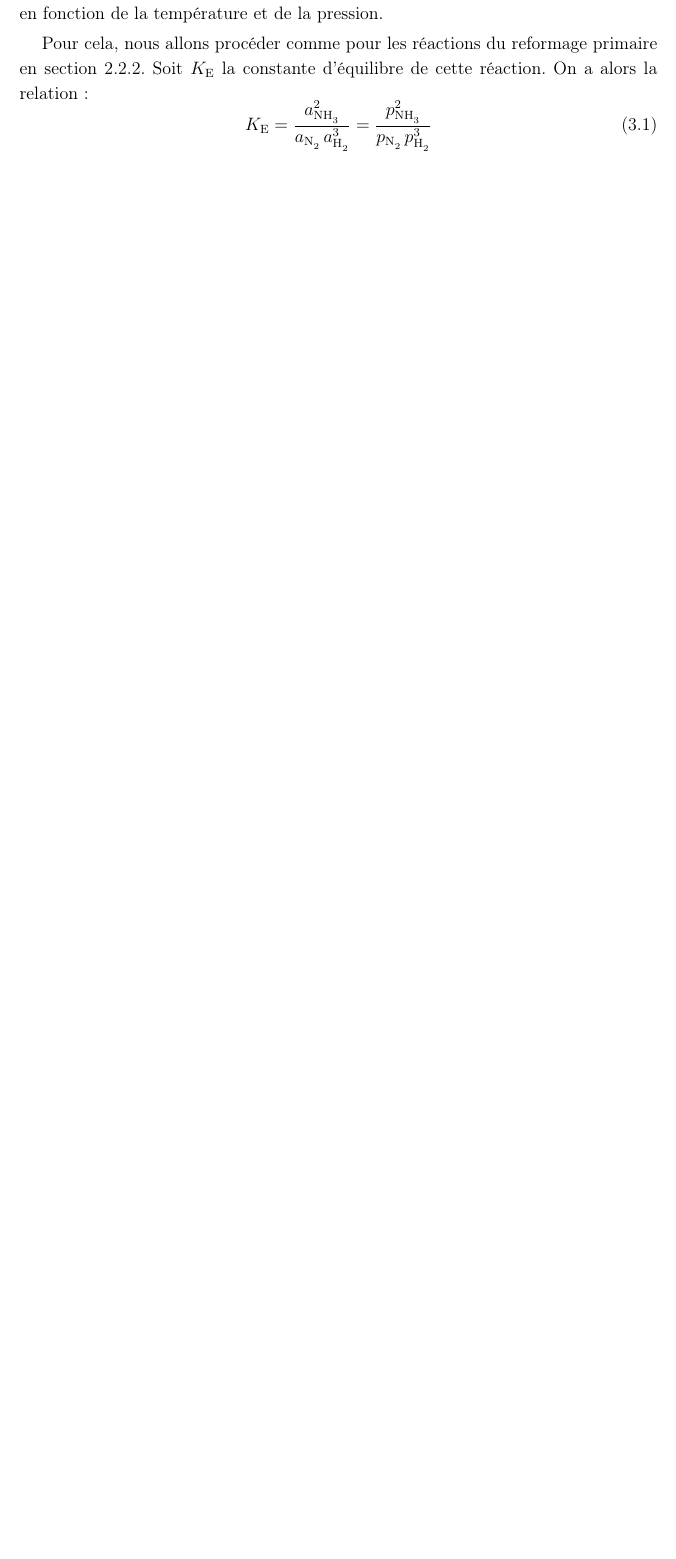
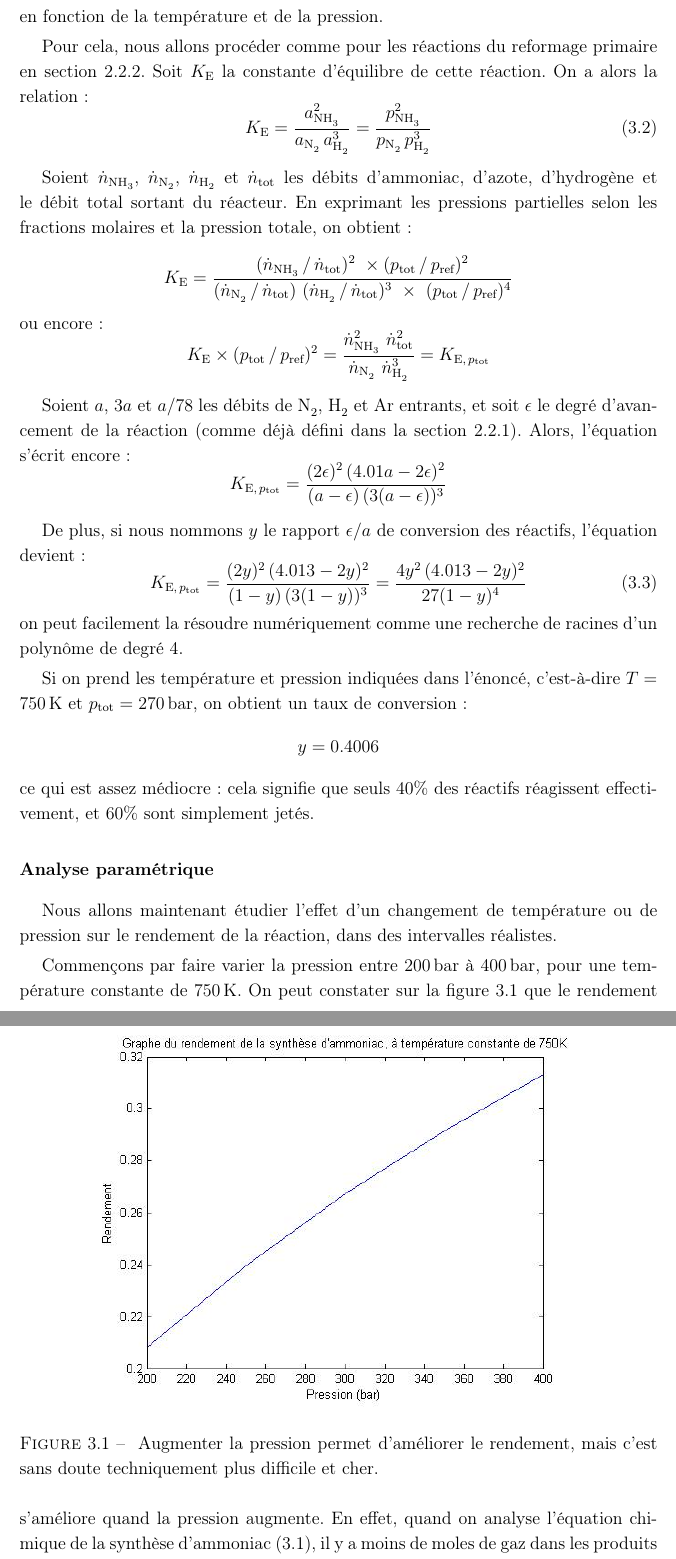
Before and after one commit to vlecomte/q3-1211, a LaTeX thesis (final/final.tex, which reads final/tache2.tex): part of page 22 of 27 before the commit and two parts of pages 22 and 23 of 29 after it, the two joined at a grey line, cut so that both start at the same text, the shorter picture padded with empty space. The pictures show the PDF file final/final.pdf that the author committed with the source.

Commit message:
Added 1st section of task 2: reaction alone, theory

```diff
--- a/final/tache2.tex
+++ b/final/tache2.tex
@@ -48,3 +49,12 @@ de cette réaction. On a alors la relation:
     = \frac{p_\ce{NH3}^2}{p_\ce{N2}\,p_\ce{H2}^3}
 \end{equation}
 
+Soient $\dot{n}_\ce{NH3}$, $\dot{n}_\ce{N2}$, $\dot{n}_\ce{H2}$
+et $\dot{n}\ind{tot}$ les débits d'ammoniac, d'azote, d'hydrogène
+et le débit total sortant du réacteur.
+En exprimant les pressions partielles selon les fractions molaires
+et la pression totale, on obtient:
+\begin{equation*}
+    K\ind{E} = \frac{(\dot{n}_\ce{NH3}\,/\,\dot{n}\ind{tot})^2
+    \ \times (p\ind{tot}\,/\,p\ind{ref})^2}
+    {(\dot{n}_\ce{N2}\,/\,\dot{n}\ind{tot})\
@@ -50,0 +68,63 @@ de cette réaction. On a alors la relation:
+    {\dot{n}_\ce{N2}\ \dot{n}_\ce{H2}^3}
+    = K_{\mathrm{E},\,p\indt{tot}}
+\end{equation*}
+
+Soient $a$, $3a$ et $a/78$ les débits de \ce{N2}, \ce{H2} et \ce{Ar} entrants,
+et soit $\epsilon$ le degré d'avancement de la réaction
+(comme déjà défini dans la section~\ref{ssec:inco-eq}).
+Alors, l'équation s'écrit encore:
+\begin{equation*}
+    K_{\mathrm{E},\,p\indt{tot}}
+    = \frac{(2\epsilon)^2\,(4.01a-2\epsilon)^2}
+    {(a-\epsilon)\,(3(a-\epsilon))^3}
+\end{equation*}
+
+De plus, si nous nommons $y$ le rapport $\epsilon / a$ de conversion
+des réactifs, l'équation devient:
+\begin{equation}
+    K_{\mathrm{E},\,p\indt{tot}}
+    = \frac{(2y)^2\,(4.013-2y)^2}{(1-y)\,(3(1-y))^3}
+    = \frac{4y^2\,(4.013-2y)^2}{27(1-y)^4}
+\end{equation}
+on peut facilement la résoudre numériquement comme une recherche de racines
+d'un polynôme de degré 4.
+
+Si on prend les température et pression indiquées dans l'énoncé,
+c'est-à-dire $T=750\,\kelvin$ et $p\ind{tot}=270\,\bbar$, on obtient un taux de conversion:
+\begin{equation*}
+    y = 0.4006
+\end{equation*}
+ce qui est assez médiocre: cela signifie que seuls $40\%$ des réactifs
+réagissent effectivement, et $60\%$ sont simplement jetés.
+
+\subsubsection{Analyse paramétrique}
+
+Nous allons maintenant étudier l'effet d'un changement
+de température ou de pression sur le rendement de la réaction,
+dans des intervalles réalistes.
+
+\begin{figure}
+    \centering
+    \includegraphics[width=0.8\textwidth]{img/param-press}
+    \caption{
+        Augmenter la pression permet d'améliorer le rendement,
+        mais c'est sans doute techniquement plus difficile et cher.
+    }
+    \label{fig:param-press}
+\end{figure}
+
+Commençons par faire varier la pression entre $200\,\bbar$ à $400\,\bbar$, pour une température constante de $750\,\kelvin$.
+On peut constater sur la figure~\ref{fig:param-press} que le rendement s'améliore quand la pression augmente. En effet, quand on analyse l'équation chimique de la synthèse d'ammoniac \eqref{eq:chem-e}, il y a moins de moles de gaz dans les produits que dans les réactifs, et donc augmenter la pression aidera la réaction à se déplacer vers les produits.
+
+Mais nous allons voir que la pression n'a pas une aussi grande influence que la température sur la réaction chimique, car le rendement varie seulement d'une dizaine de pourcents pour une pression variant du simple au double.
+
+\begin{figure}
+    \centering
+    \includegraphics[width=0.8\textwidth]{img/param-temp}
+    \caption{
+        Baisser la température permet d'améliorer le rendement,
+        mais la réaction va probablement devenir trop lente pour s'approcher
+        de son équilibre.
+    }
+    \label{fig:param-temp}
+\end{figure}
```
Also changed, not shown: final/rapport2.tex (+2 -1 lines), final/final.pdf, final/img/param-press.jpg (added), final/img/param-temp.jpg (added), final/tache2.tex (41 more changed lines).
